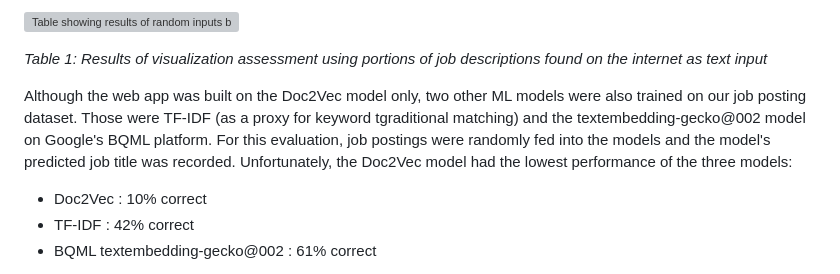
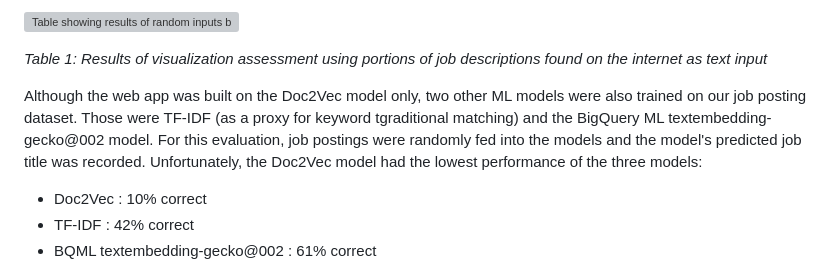
Before and after one commit to nreinig3/job-matcher-webapp, a Markdown page: README.md, the part around the change. Drawn GitHub-style; grey boxes are pictures that could not be loaded.

```diff
--- a/README.md
+++ b/README.md
@@ -48,7 +48,7 @@ In evaluating the Web App, the performance of ML models and the usability of the
 
 *Table 1: Results of visualization assessment using portions of job descriptions found on the internet as text input*
 
-Although the web app was built on the Doc2Vec model only, two other ML models were also trained on our job posting dataset. Those were TF-IDF (as a proxy for keyword tgraditional matching) and the textembedding-gecko@002 model on Google's BQML platform. For this evaluation, job postings were randomly fed into the models and the model's predicted job title was recorded. Unfortunately, the Doc2Vec model had the lowest performance of the three models:
+Although the web app was built on the Doc2Vec model only, two other ML models were also trained on our job posting dataset. Those were TF-IDF (as a proxy for keyword tgraditional matching) and the BigQuery ML textembedding-gecko@002 model. For this evaluation, job postings were randomly fed into the models and the model's predicted job title was recorded. Unfortunately, the Doc2Vec model had the lowest performance of the three models:
 * Doc2Vec : 10% correct
 * TF-IDF : 42% correct
 * BQML textembedding-gecko@002 : 61% correct
```
